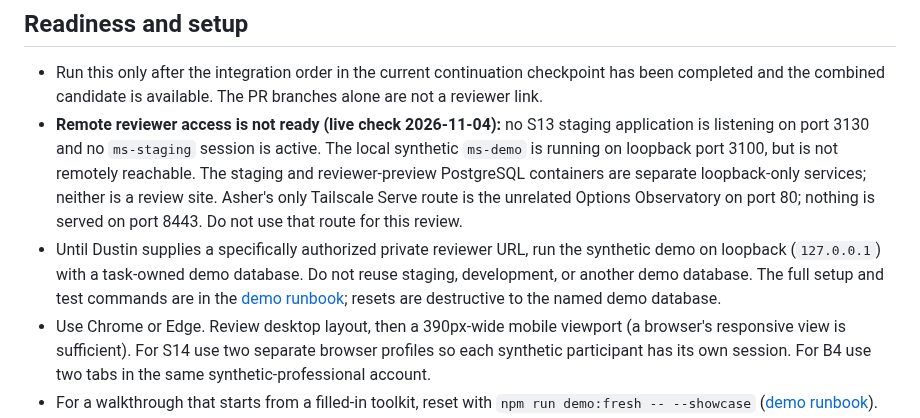
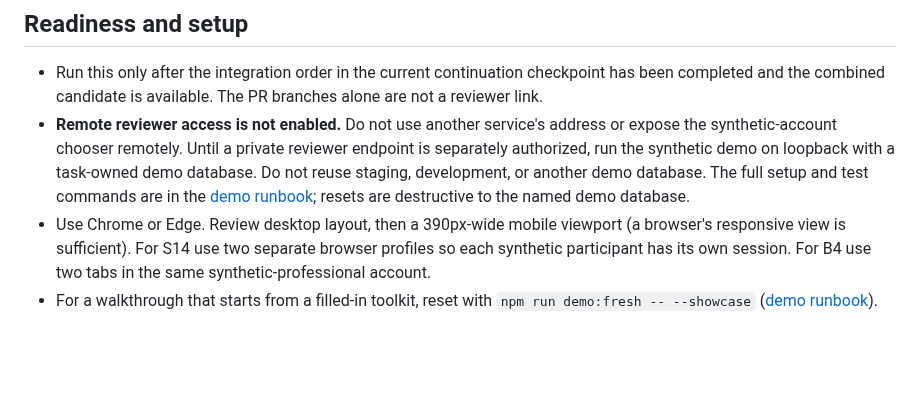
Before and after one commit to dwats250/modeling-standard, a Markdown page: docs/engineering/MANUAL-ACCEPTANCE.md, the part around the change. GitHub-like rendering; blank space fills up the shorter version.

Commit message:
Remove stale reviewer network details

```diff
--- a/docs/engineering/MANUAL-ACCEPTANCE.md
+++ b/docs/engineering/MANUAL-ACCEPTANCE.md
@@ -5,8 +5,7 @@ This walkthrough is for Cory and Dustin to judge the interaction and visual qual
 ## Readiness and setup
 
 - Run this only after the integration order in the current continuation checkpoint has been completed and the combined candidate is available. The PR branches alone are not a reviewer link.
-- **Remote reviewer access is not ready (live check 2026-11-04):** no S13 staging application is listening on port 3130 and no `ms-staging` session is active. The local synthetic `ms-demo` is running on loopback port 3100, but is not remotely reachable. The staging and reviewer-preview PostgreSQL containers are separate loopback-only services; neither is a review site. Asher's only Tailscale Serve route is the unrelated Options Observatory on port 80; nothing is served on port 8443. Do not use that route for this review.
-- Until Dustin supplies a specifically authorized private reviewer URL, run the synthetic demo on loopback (`127.0.0.1`) with a task-owned demo database. Do not reuse staging, development, or another demo database. The full setup and test commands are in the [demo runbook](DEMO.md); resets are destructive to the named demo database.
+- **Remote reviewer access is not enabled.** Do not use another service's address or expose the synthetic-account chooser remotely. Until a private reviewer endpoint is separately authorized, run the synthetic demo on loopback with a task-owned demo database. Do not reuse staging, development, or another demo database. The full setup and test commands are in the [demo runbook](DEMO.md); resets are destructive to the named demo database.
 - Use Chrome or Edge. Review desktop layout, then a 390px-wide mobile viewport (a browser's responsive view is sufficient). For S14 use two separate browser profiles so each synthetic participant has its own session. For B4 use two tabs in the same synthetic-professional account.
 - For a walkthrough that starts from a filled-in toolkit, reset with `npm run demo:fresh -- --showcase` ([demo runbook](DEMO.md)). Synthetic professional A then opens as an invented sample person; steps 1 and 2 below become edits, and B stays blank. It is sample content, not a member, endorser or real profile.
 - Everything below uses invented identities and deterministic fixture media. Do not enter personal information or upload images; uploads are not part of this build.
```
